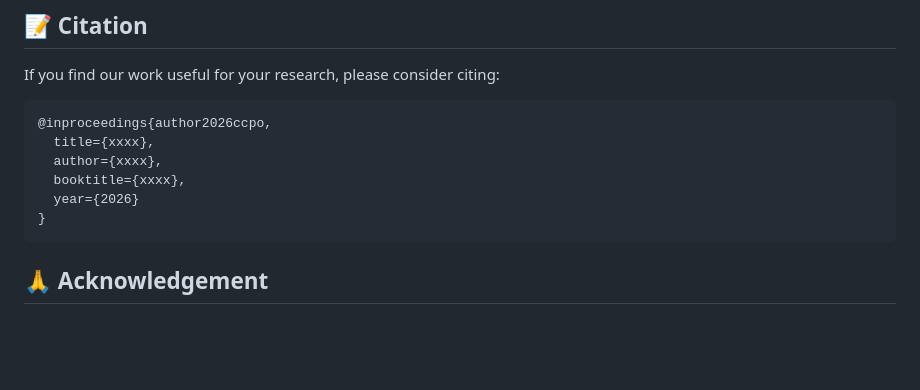
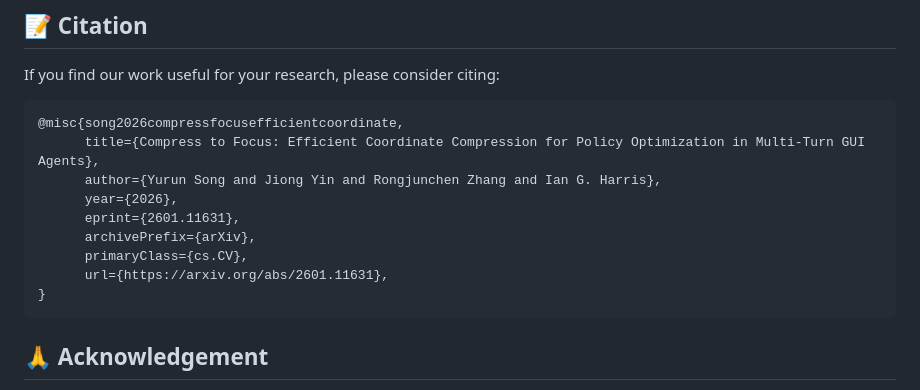
Before and after one commit to HiThink-Research/CCPO, a Markdown page: README.md, the part around one of its changes. GitHub-like rendering; blank space fills up the shorter version.

Commit message:
Fix arxiv paper link and add citation format in README
Updated the paper link in the README and added citation details.

````diff
--- a/README.md
+++ b/README.md
@@ -120,11 +120,14 @@ We provide pre-trained models (3B and 7B) for reproduction.
 If you find our work useful for your research, please consider citing:
 
 ```bibtex
-@inproceedings{author2026ccpo,
-  title={xxxx},
-  author={xxxx},
-  booktitle={xxxx},
-  year={2026}
+@misc{song2026compressfocusefficientcoordinate,
+      title={Compress to Focus: Efficient Coordinate Compression for Policy Optimization in Multi-Turn GUI Agents},
+      author={Yurun Song and Jiong Yin and Rongjunchen Zhang and Ian G. Harris},
+      year={2026},
+      eprint={2601.11631},
+      archivePrefix={arXiv},
+      primaryClass={cs.CV},
+      url={https://arxiv.org/abs/2601.11631},
 }
 ```
 
````
Also changed, not shown: other parts of README.md (+1 -1 lines).
